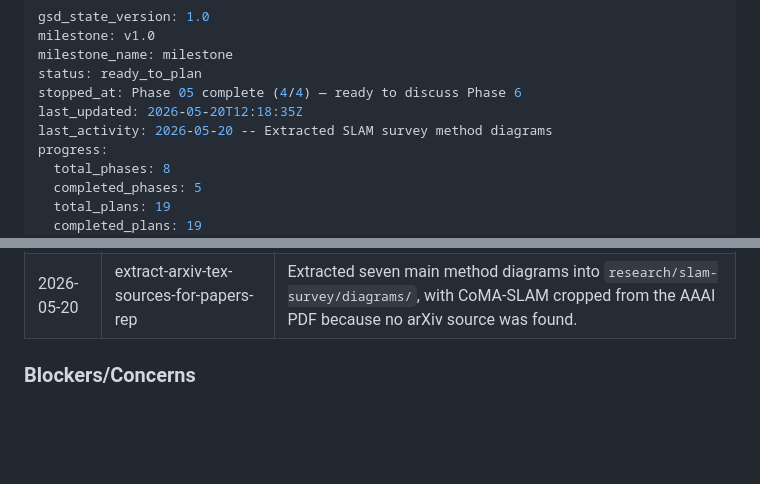
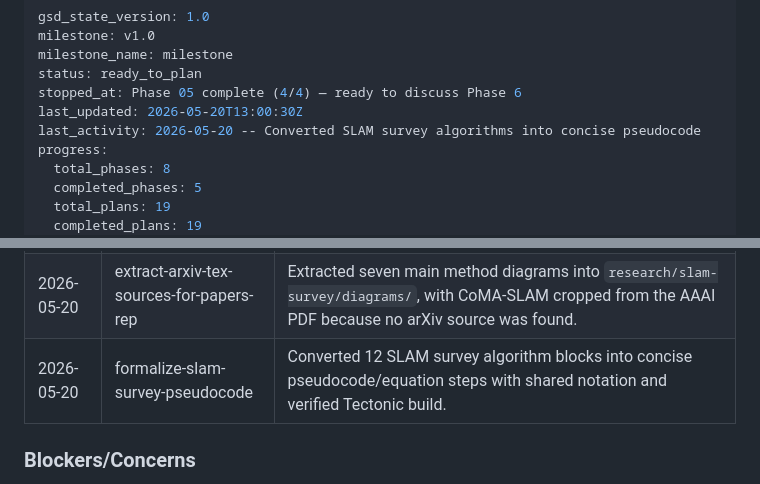
Before and after one commit to ThePyProgrammer/mosaic, a Markdown page: .planning/STATE.md, 2 parts joined by grey strips. GitHub-like rendering; blank space fills up the shorter version.

Commit message:
docs(quick-260520-sy7): complete survey pseudocode quick task
Co-Authored-By: Claude Opus 4.7 <noreply@anthropic.com>

```diff
--- a/.planning/STATE.md
+++ b/.planning/STATE.md
@@ -4,8 +4,8 @@ milestone: v1.0
 milestone_name: milestone
 status: ready_to_plan
 stopped_at: Phase 05 complete (4/4) — ready to discuss Phase 6
-last_updated: 2026-05-20T12:18:35Z
-last_activity: 2026-05-20 -- Extracted SLAM survey method diagrams
+last_updated: 2026-05-20T13:00:30Z
+last_activity: 2026-05-20 -- Converted SLAM survey algorithms into concise pseudocode
 progress:
   total_phases: 8
   completed_phases: 5
@@ -107,6 +107,7 @@ None yet.
 | 2026-05-19 | map-terminology-normalization | Enforced agent-local map, Gaussian submap, Gaussian-surfel submap, shared map, and server-side shared map terminology; verified Tectonic PDF build and 183 passing tests. |
 | 2026-05-19 | restandardize-research-slam-survey-main | Reworked the SLAM survey around local/global terminology for maps, tracking, alignment, and fusion; verified Tectonic PDF build and 183 passing tests. |
 | 2026-05-20 | extract-arxiv-tex-sources-for-papers-rep | Extracted seven main method diagrams into `research/slam-survey/diagrams/`, with CoMA-SLAM cropped from the AAAI PDF because no arXiv source was found. |
+| 2026-05-20 | formalize-slam-survey-pseudocode | Converted 12 SLAM survey algorithm blocks into concise pseudocode/equation steps with shared notation and verified Tectonic build. |
 
 ### Blockers/Concerns
 
```
Also changed, not shown: other parts of .planning/STATE.md (+1 -1 lines), 1 other file.
